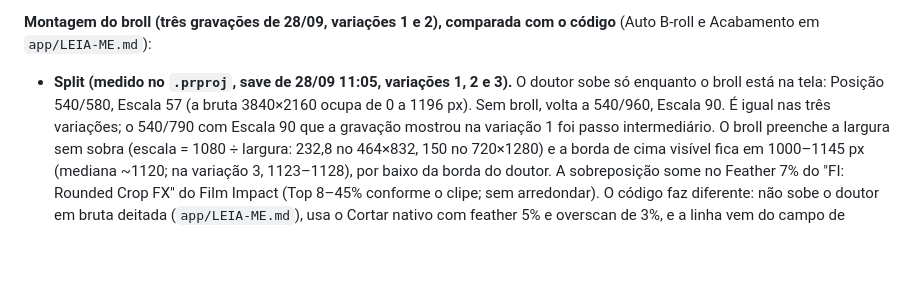
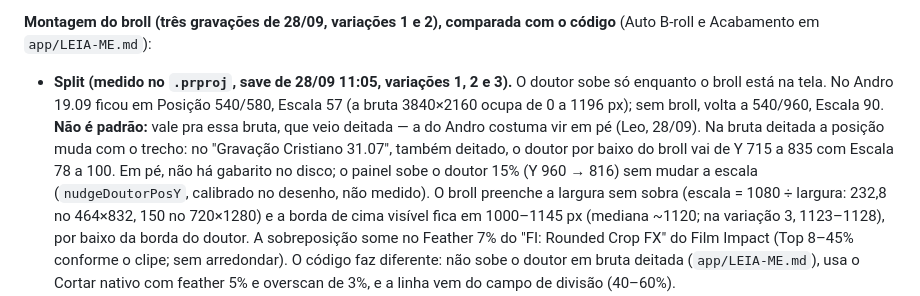
Before and after one commit to leogiora/Pro-Edition, a Markdown page: docs/PERFIS_DE_EDICAO.md, the part around the change. Rendered like a GitHub page; blank space fills up the shorter version.

Commit message:
docs: posicao do doutor no split depende da bruta (deitada varia, em pe e o usual)
Co-Authored-By: Claude Opus 5.5 <noreply@anthropic.com>

```diff
--- a/docs/PERFIS_DE_EDICAO.md
+++ b/docs/PERFIS_DE_EDICAO.md
@@ -48,10 +48,15 @@ HANDOFF), então "stress" não deveria estar no `termosChave`.
 **Montagem do broll (três gravações de 28/09, variações 1 e 2), comparada
 com o código** (Auto B-roll e Acabamento em `app/LEIA-ME.md`):
 - **Split (medido no `.prproj`, save de 28/09 11:05, variações 1, 2 e 3).**
-  O doutor sobe só enquanto o broll está na tela: Posição 540/580, Escala
-  57 (a bruta 3840×2160 ocupa de 0 a 1196 px). Sem broll, volta a
-  540/960, Escala 90. É igual nas três variações; o 540/790 com Escala 90
-  que a gravação mostrou na variação 1 foi passo intermediário. O broll
+  O doutor sobe só enquanto o broll está na tela. No Andro 19.09 ficou em
+  Posição 540/580, Escala 57 (a bruta 3840×2160 ocupa de 0 a 1196 px); sem
+  broll, volta a 540/960, Escala 90. **Não é padrão:** vale pra essa bruta,
+  que veio deitada — a do Andro costuma vir em pé (Leo, 28/09). Na bruta
+  deitada a posição muda com o trecho: no "Gravação Cristiano 31.07", também
+  deitado, o doutor por baixo do broll vai de Y 715 a 835 com Escala 78 a
+  100. Em pé, não há gabarito no disco; o painel sobe o doutor 15% (Y 960 →
+  816) sem mudar a escala (`nudgeDoutorPosY`, calibrado no desenho, não
+  medido). O broll
   preenche a largura sem sobra (escala = 1080 ÷ largura: 232,8 no
   464×832, 150 no 720×1280) e a borda de cima visível fica em 1000–1145 px
   (mediana ~1120; na variação 3, 1123–1128), por baixo da borda do doutor.
```
Also changed, not shown: HANDOFF-cowork-2026-09-24.md (+8 -5 lines).
